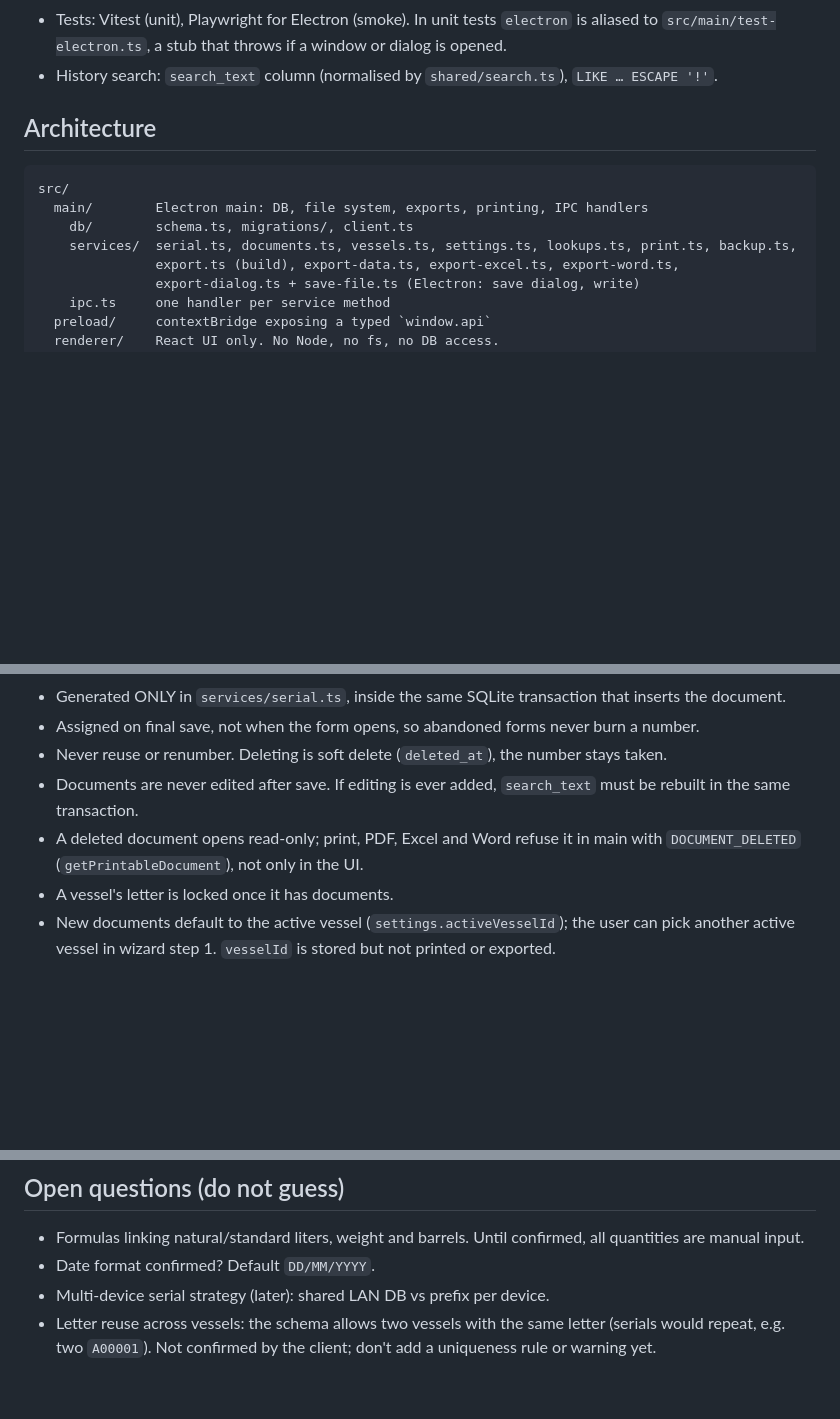
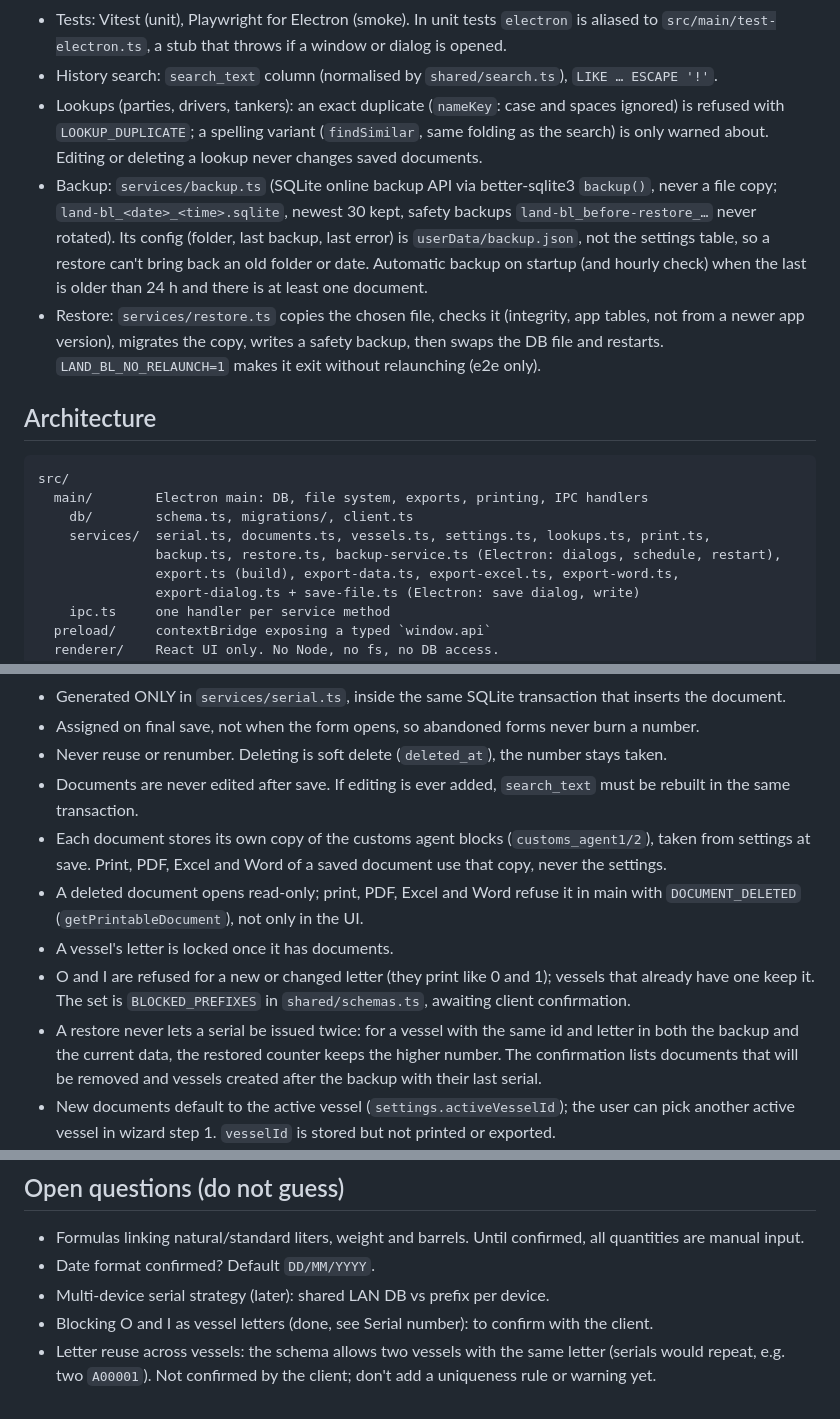
Before and after one commit to MoudarAfifeh/land-bl-app, a Markdown page: CLAUDE.md, 3 parts joined by grey strips. Drawn GitHub-style; blank space fills up the shorter version.

Commit message:
Record Phase 6 decisions: letters, restore counters, agent copies, backups
Co-Authored-By: Claude Opus 5.5 <noreply@anthropic.com>

```diff
--- a/CLAUDE.md
+++ b/CLAUDE.md
@@ -47,6 +47,17 @@ Follow `docs/PLAN.md` phase by phase.
 - Tests: Vitest (unit), Playwright for Electron (smoke). In unit tests `electron` is aliased to
   `src/main/test-electron.ts`, a stub that throws if a window or dialog is opened.
 - History search: `search_text` column (normalised by `shared/search.ts`), `LIKE … ESCAPE '!'`.
+- Lookups (parties, drivers, tankers): an exact duplicate (`nameKey`: case and spaces ignored) is
+  refused with `LOOKUP_DUPLICATE`; a spelling variant (`findSimilar`, same folding as the search) is
+  only warned about. Editing or deleting a lookup never changes saved documents.
+- Backup: `services/backup.ts` (SQLite online backup API via better-sqlite3 `backup()`, never a file
+  copy; `land-bl_<date>_<time>.sqlite`, newest 30 kept, safety backups `land-bl_before-restore_…` never
+  rotated). Its config (folder, last backup, last error) is `userData/backup.json`, not the settings
+  table, so a restore can't bring back an old folder or date. Automatic backup on startup (and hourly
+  check) when the last is older than 24 h and there is at least one document.
+- Restore: `services/restore.ts` copies the chosen file, checks it (integrity, app tables, not from a
+  newer app version), migrates the copy, writes a safety backup, then swaps the DB file and restarts.
+  `LAND_BL_NO_RELAUNCH=1` makes it exit without relaunching (e2e only).
 
 ## Architecture
 
@@ -54,7 +65,8 @@ Follow `docs/PLAN.md` phase by phase.
 src/
   main/        Electron main: DB, file system, exports, printing, IPC handlers
     db/        schema.ts, migrations/, client.ts
-    services/  serial.ts, documents.ts, vessels.ts, settings.ts, lookups.ts, print.ts, backup.ts,
+    services/  serial.ts, documents.ts, vessels.ts, settings.ts, lookups.ts, print.ts,
+               backup.ts, restore.ts, backup-service.ts (Electron: dialogs, schedule, restart),
                export.ts (build), export-data.ts, export-excel.ts, export-word.ts,
                export-dialog.ts + save-file.ts (Electron: save dialog, write)
     ipc.ts     one handler per service method
@@ -82,9 +94,16 @@ Rules:
 - Never reuse or renumber. Deleting is soft delete (`deleted_at`), the number stays taken.
 - Documents are never edited after save. If editing is ever added, `search_text` must be rebuilt in
   the same transaction.
+- Each document stores its own copy of the customs agent blocks (`customs_agent1/2`), taken from
+  settings at save. Print, PDF, Excel and Word of a saved document use that copy, never the settings.
 - A deleted document opens read-only; print, PDF, Excel and Word refuse it in main with
   `DOCUMENT_DELETED` (`getPrintableDocument`), not only in the UI.
 - A vessel's letter is locked once it has documents.
+- O and I are refused for a new or changed letter (they print like 0 and 1); vessels that already
+  have one keep it. The set is `BLOCKED_PREFIXES` in `shared/schemas.ts`, awaiting client confirmation.
+- A restore never lets a serial be issued twice: for a vessel with the same id and letter in both the
+  backup and the current data, the restored counter keeps the higher number. The confirmation lists
+  documents that will be removed and vessels created after the backup with their last serial.
 - New documents default to the active vessel (`settings.activeVesselId`); the user can pick another
   active vessel in wizard step 1. `vesselId` is stored but not printed or exported.
 - Inactive vessels can't receive new documents, but their existing documents still open, print,
@@ -135,5 +154,6 @@ npm run build:win  # NSIS installer
 - Formulas linking natural/standard liters, weight and barrels. Until confirmed, all quantities are manual input.
 - Date format confirmed? Default `DD/MM/YYYY`.
 - Multi-device serial strategy (later): shared LAN DB vs prefix per device.
+- Blocking O and I as vessel letters (done, see Serial number): to confirm with the client.
 - Letter reuse across vessels: the schema allows two vessels with the same letter (serials would
   repeat, e.g. two `A00001`). Not confirmed by the client; don't add a uniqueness rule or warning yet.
```
Also changed, not shown: docs/PLAN.md (+14 -0 lines).
